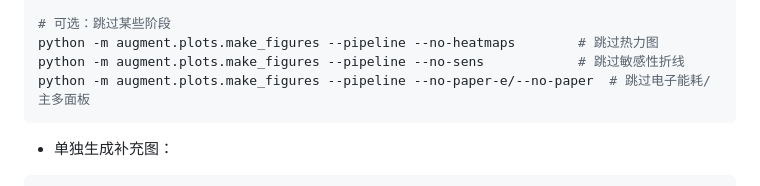
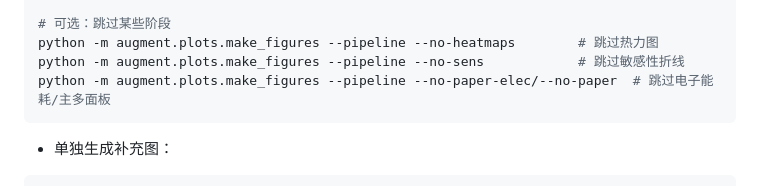
Before and after one commit to Deepmind666/lkr_wsn_Intel_Lab, a Markdown page: README.md, the part around the change. Rendered like a GitHub page.

Commit message:
docs: 修正 README 中 CLI 开关名称为 --no-paper-elec

````diff
--- a/README.md
+++ b/README.md
@@ -98,7 +98,7 @@ python -m augment.plots.make_figures --pipeline
 # 可选：跳过某些阶段
 python -m augment.plots.make_figures --pipeline --no-heatmaps        # 跳过热力图
 python -m augment.plots.make_figures --pipeline --no-sens            # 跳过敏感性折线
-python -m augment.plots.make_figures --pipeline --no-paper-e/--no-paper  # 跳过电子能耗/主多面板
+python -m augment.plots.make_figures --pipeline --no-paper-elec/--no-paper  # 跳过电子能耗/主多面板
 ```
 
 - 单独生成补充图：
````
